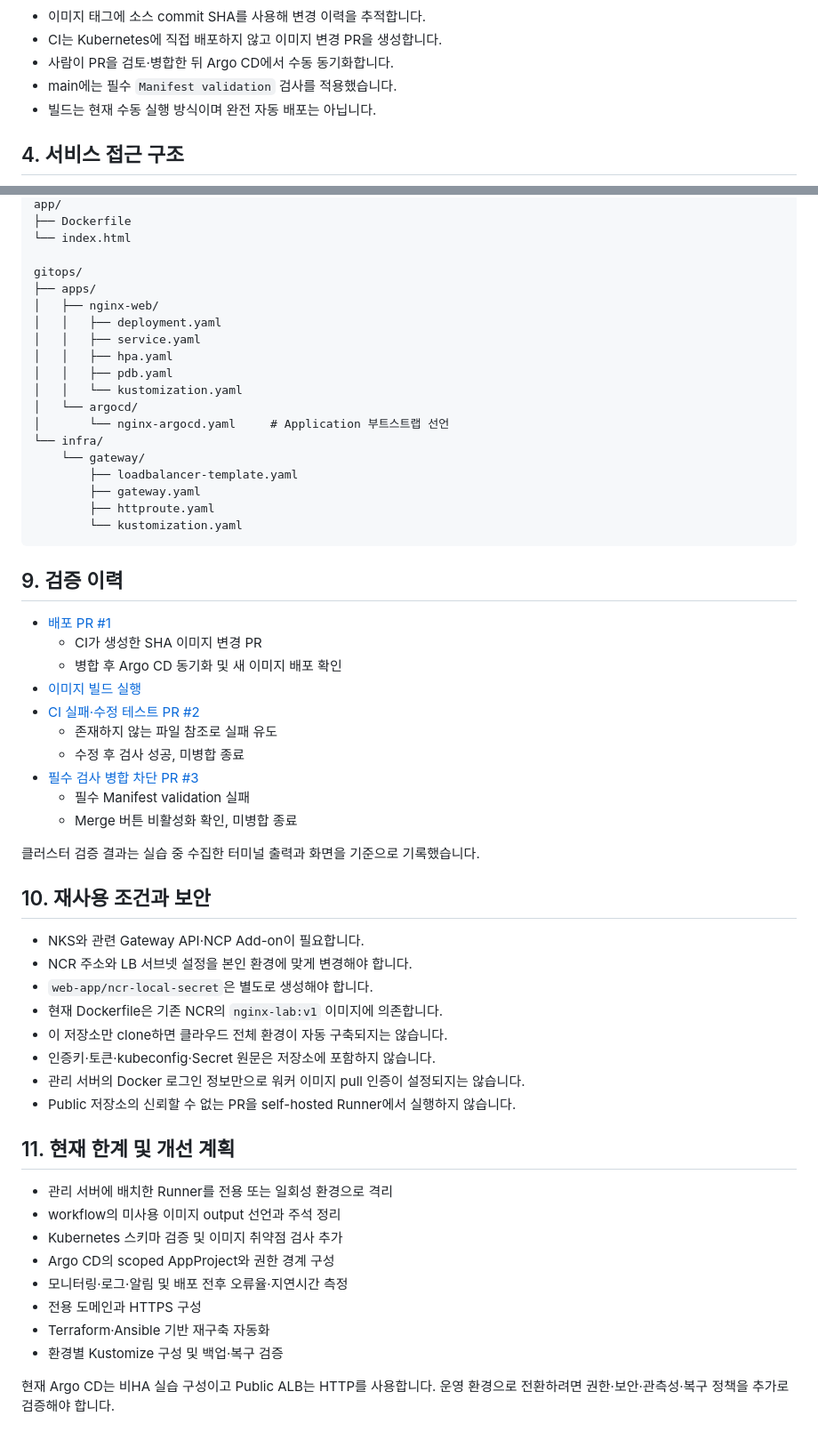
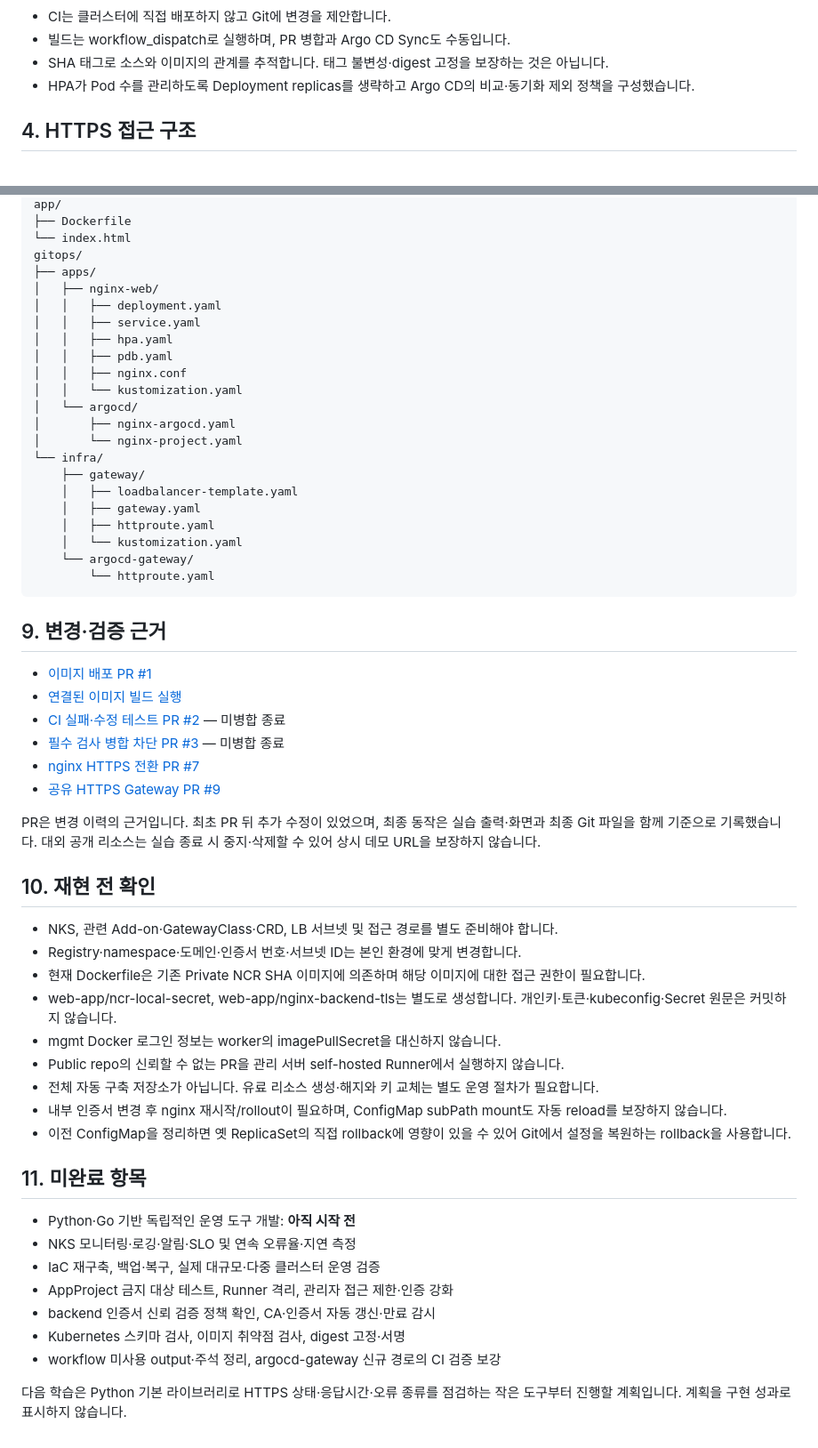
Before and after one commit to manmanjae/ncp-nks-devops, a Markdown page: README.md, 2 parts joined by grey strips. Shown at 89% size. GitHub-like rendering.

````diff
--- a/README.md
+++ b/README.md
@@ -51,10 +54,9 @@ flowchart TD
 ```
 
-- 이미지 태그에 소스 commit SHA를 사용해 변경 이력을 추적합니다.
-- CI는 Kubernetes에 직접 배포하지 않고 이미지 변경 PR을 생성합니다.
-- 사람이 PR을 검토·병합한 뒤 Argo CD에서 수동 동기화합니다.
-- main에는 필수 `Manifest validation` 검사를 적용했습니다.
-- 빌드는 현재 수동 실행 방식이며 완전 자동 배포는 아닙니다.
+- CI는 클러스터에 직접 배포하지 않고 Git에 변경을 제안합니다.
+- 빌드는 workflow_dispatch로 실행하며, PR 병합과 Argo CD Sync도 수동입니다.
+- SHA 태그로 소스와 이미지의 관계를 추적합니다. 태그 불변성·digest 고정을 보장하는 것은 아닙니다.
+- HPA가 Pod 수를 관리하도록 Deployment replicas를 생략하고 Argo CD의 비교·동기화 제외 정책을 구성했습니다.
 
-## 4. 서비스 접근 구조
+## 4. HTTPS 접근 구조
 
@@ -146,7 +129,6 @@ Secret Manager 연동 성공 후 일반 `ncr-local-secret`으로 전환했고,
 app/
 ├── Dockerfile
 └── index.html
-
 gitops/
 ├── apps/
 │   ├── nginx-web/
@@ -154,53 +136,52 @@ gitops/
 │   │   ├── service.yaml
 │   │   ├── hpa.yaml
 │   │   ├── pdb.yaml
+│   │   ├── nginx.conf
 │   │   └── kustomization.yaml
 │   └── argocd/
-│       └── nginx-argocd.yaml     # Application 부트스트랩 선언
+│       ├── nginx-argocd.yaml
+│       └── nginx-project.yaml
 └── infra/
-    └── gateway/
-        ├── loadbalancer-template.yaml
-        ├── gateway.yaml
-        ├── httproute.yaml
-        └── kustomization.yaml
+    ├── gateway/
+    │   ├── loadbalancer-template.yaml
+    │   ├── gateway.yaml
+    │   ├── httproute.yaml
+    │   └── kustomization.yaml
+    └── argocd-gateway/
+        └── httproute.yaml
 ```
 
-## 9. 검증 이력
+## 9. 변경·검증 근거
 
-- [배포 PR #1](https://github.com/manmanjae/ncp-nks-devops/pull/1)
-  - CI가 생성한 SHA 이미지 변경 PR
-  - 병합 후 Argo CD 동기화 및 새 이미지 배포 확인
-- [이미지 빌드 실행](https://github.com/manmanjae/ncp-nks-devops/actions/runs/38329261675)
-- [CI 실패·수정 테스트 PR #2](https://github.com/manmanjae/ncp-nks-devops/pull/2)
-  - 존재하지 않는 파일 참조로 실패 유도
-  - 수정 후 검사 성공, 미병합 종료
-- [필수 검사 병합 차단 PR #3](https://github.com/manmanjae/ncp-nks-devops/pull/3)
-  - 필수 Manifest validation 실패
-  - Merge 버튼 비활성화 확인, 미병합 종료
+- [이미지 배포 PR #1](https://github.com/manmanjae/ncp-nks-devops/pull/1)
+- [연결된 이미지 빌드 실행](https://github.com/manmanjae/ncp-nks-devops/actions/runs/38329261675)
+- [CI 실패·수정 테스트 PR #2](https://github.com/manmanjae/ncp-nks-devops/pull/2) — 미병합 종료
+- [필수 검사 병합 차단 PR #3](https://github.com/manmanjae/ncp-nks-devops/pull/3) — 미병합 종료
+- [nginx HTTPS 전환 PR #7](https://github.com/manmanjae/ncp-nks-devops/pull/7)
+- [공유 HTTPS Gateway PR #9](https://github.com/manmanjae/ncp-nks-devops/pull/9)
 
-클러스터 검증 결과는 실습 중 수집한 터미널 출력과 화면을 기준으로 기록했습니다.
+PR은 변경 이력의 근거입니다. 최초 PR 뒤 추가 수정이 있었으며, 최종 동작은 실습 출력·화면과 최종 Git 파일을 함께 기준으로 기록했습니다. 대외 공개 리소스는 실습 종료 시 중지·삭제할 수 있어 상시 데모 URL을 보장하지 않습니다.
 
-## 10. 재사용 조건과 보안
+## 10. 재현 전 확인
 
-- NKS와 관련 Gateway API·NCP Add-on이 필요합니다.
-- NCR 주소와 LB 서브넷 설정을 본인 환경에 맞게 변경해야 합니다.
-- `web-app/ncr-local-secret`은 별도로 생성해야 합니다.
-- 현재 Dockerfile은 기존 NCR의 `nginx-lab:v1` 이미지에 의존합니다.
-- 이 저장소만 clone하면 클라우드 전체 환경이 자동 구축되지는 않습니다.
-- 인증키·토큰·kubeconfig·Secret 원문은 저장소에 포함하지 않습니다.
-- 관리 서버의 Docker 로그인 정보만으로 워커 이미지 pull 인증이 설정되지는 않습니다.
-- Public 저장소의 신뢰할 수 없는 PR을 self-hosted Runner에서 실행하지 않습니다.
+- NKS, 관련 Add-on·GatewayClass·CRD, LB 서브넷 및 접근 경로를 별도 준비해야 합니다.
+- Registry·namespace·도메인·인증서 번호·서브넷 ID는 본인 환경에 맞게 변경합니다.
+- 현재 Dockerfile은 기존 Private NCR SHA 이미지에 의존하며 해당 이미지에 대한 접근 권한이 필요합니다.
+- web-app/ncr-local-secret, web-app/nginx-backend-tls는 별도로 생성합니다. 개인키·토큰·kubeconfig·Secret 원문은 커밋하지 않습니다.
+- mgmt Docker 로그인 정보는 worker의 imagePullSecret을 대신하지 않습니다.
+- Public repo의 신뢰할 수 없는 PR을 관리 서버 self-hosted Runner에서 실행하지 않습니다.
+- 전체 자동 구축 저장소가 아닙니다. 유료 리소스 생성·해지와 키 교체는 별도 운영 절차가 필요합니다.
+- 내부 인증서 변경 후 nginx 재시작/rollout이 필요하며, ConfigMap subPath mount도 자동 reload를 보장하지 않습니다.
+- 이전 ConfigMap을 정리하면 옛 ReplicaSet의 직접 rollback에 영향이 있을 수 있어 Git에서 설정을 복원하는 rollback을 사용합니다.
 
-## 11. 현재 한계 및 개선 계획
+## 11. 미완료 항목
 
-- 관리 서버에 배치한 Runner를 전용 또는 일회성 환경으로 격리
-- workflow의 미사용 이미지 output 선언과 주석 정리
-- Kubernetes 스키마 검증 및 이미지 취약점 검사 추가
-- Argo CD의 scoped AppProject와 권한 경계 구성
-- 모니터링·로그·알림 및 배포 전후 오류율·지연시간 측정
-- 전용 도메인과 HTTPS 구성
-- Terraform·Ansible 기반 재구축 자동화
-- 환경별 Kustomize 구성 및 백업·복구 검증
+- Python·Go 기반 독립적인 운영 도구 개발: **아직 시작 전**
+- NKS 모니터링·로깅·알림·SLO 및 연속 오류율·지연 측정
+- IaC 재구축, 백업·복구, 실제 대규모·다중 클러스터 운영 검증
+- AppProject 금지 대상 테스트, Runner 격리, 관리자 접근 제한·인증 강화
+- backend 인증서 신뢰 검증 정책 확인, CA·인증서 자동 갱신·만료 감시
+- Kubernetes 스키마 검사, 이미지 취약점 검사, digest 고정·서명
+- workflow 미사용 output·주석 정리, argocd-gateway 신규 경로의 CI 검증 보강
 
-현재 Argo CD는 비HA 실습 구성이고 Public ALB는 HTTP를 사용합니다.
-운영 환경으로 전환하려면 권한·보안·관측성·복구 정책을 추가로 검증해야 합니다.
+다음 학습은 Python 기본 라이브러리로 HTTPS 상태·응답시간·오류 종류를 점검하는 작은 도구부터 진행할 계획입니다. 계획을 구현 성과로 표시하지 않습니다.
````
Also changed, not shown: other parts of README.md (+83 -99 lines).
